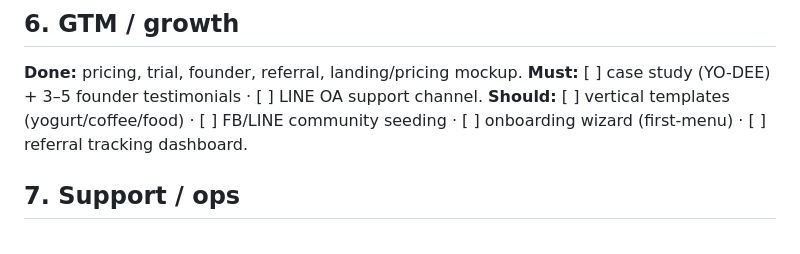
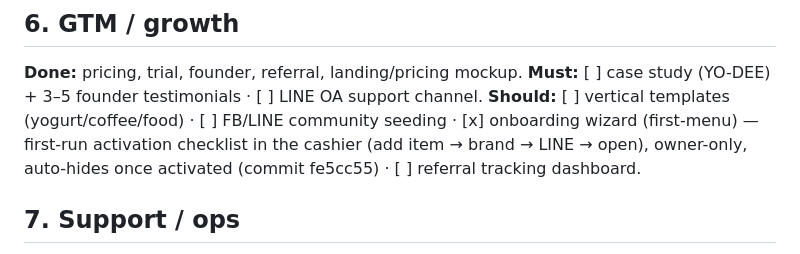
Before and after one commit to chatrk50/mobile-queue, a Markdown page: docs/PROJECT-ROADMAP.md, the part around the change. GitHub-like rendering.

Commit message:
docs: roadmap — first-run onboarding checklist done (GTM Should)
Co-Authored-By: Claude Opus 4.8 <noreply@anthropic.com>

```diff
--- a/docs/PROJECT-ROADMAP.md
+++ b/docs/PROJECT-ROADMAP.md
@@ -87,7 +87,9 @@ upgrade · [ ] Stripe alternative for non-TH.
 **Done:** pricing, trial, founder, referral, landing/pricing mockup.
 **Must:** [ ] case study (YO-DEE) + 3–5 founder testimonials · [ ] LINE OA support channel.
 **Should:** [ ] vertical templates (yogurt/coffee/food) · [ ] FB/LINE community seeding ·
-[ ] onboarding wizard (first-menu) · [ ] referral tracking dashboard.
+[x] onboarding wizard (first-menu) — first-run activation checklist in the cashier (add item →
+brand → LINE → open), owner-only, auto-hides once activated (commit fe5cc55) · [ ] referral
+tracking dashboard.
 
 ## 7. Support / ops
 **Must:** [ ] LINE OA support + FAQ + short Thai videos · [ ] runbook (suspend, reset-PIN, refund).
```
